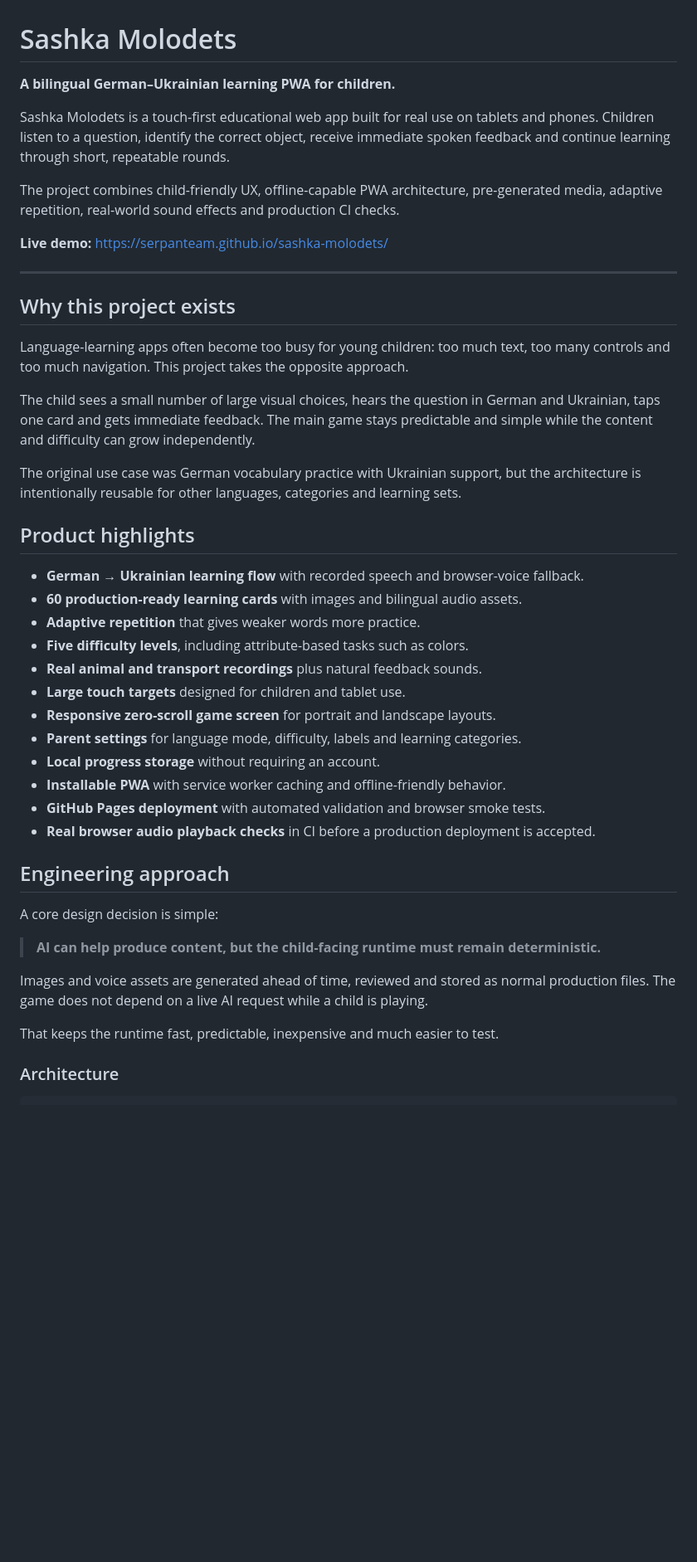
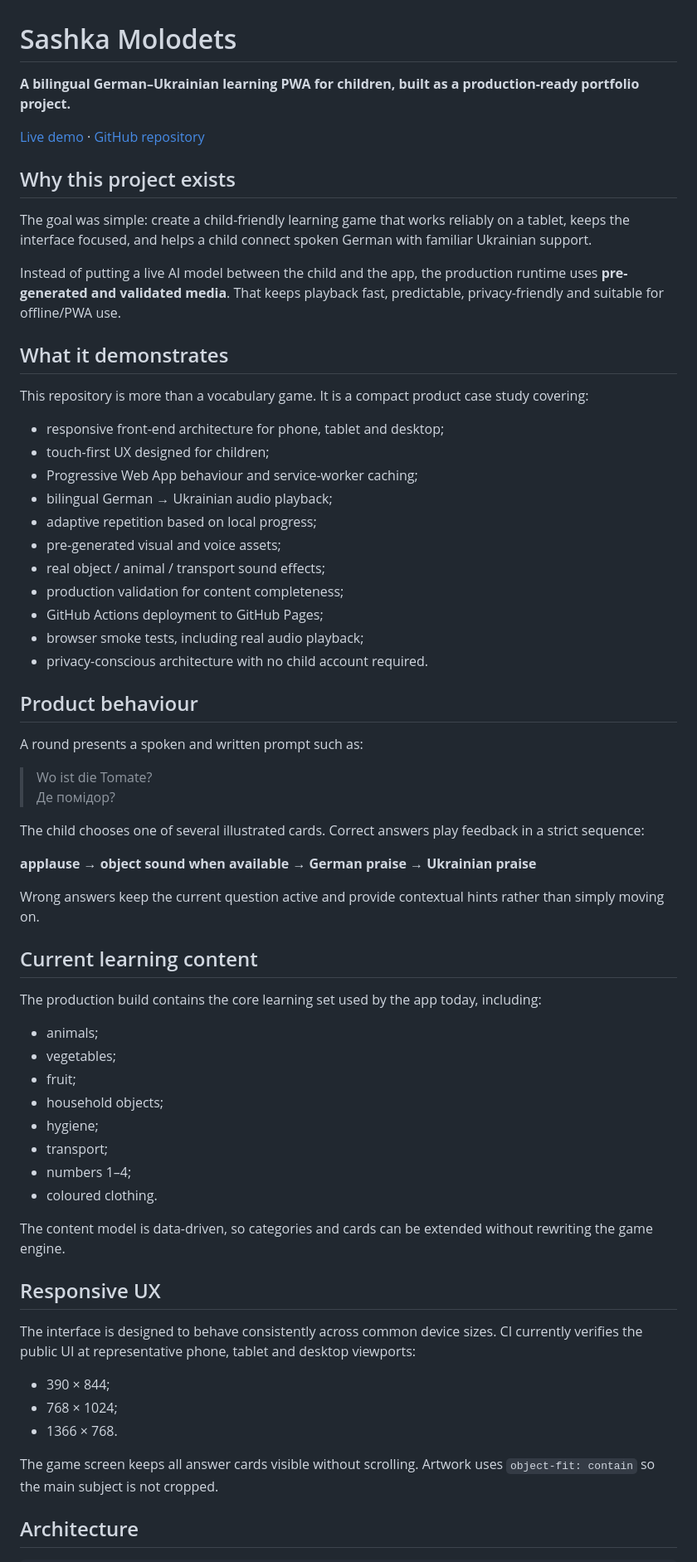
Before and after one commit to SerPanTeam/sashka-molodets, a Markdown page: README.md, the part around one of its changes. Shown at 83% size. GitHub-like rendering; blank space fills up the shorter version.

````diff
--- a/README.md
+++ b/README.md
@@ -1,48 +1,69 @@
 # Sashka Molodets
 
-**A bilingual German–Ukrainian learning PWA for children.**
+**A bilingual German–Ukrainian learning PWA for children, built as a production-ready portfolio project.**
 
-Sashka Molodets is a touch-first educational web app built for real use on tablets and phones. Children listen to a question, identify the correct object, receive immediate spoken feedback and continue learning through short, repeatable rounds.
-
-The project combines child-friendly UX, offline-capable PWA architecture, pre-generated media, adaptive repetition, real-world sound effects and production CI checks.
-
-**Live demo:** https://serpanteam.github.io/sashka-molodets/
-
----
+[Live demo](https://serpanteam.github.io/sashka-molodets/) · [GitHub repository](https://github.com/SerPanTeam/sashka-molodets)
 
 ## Why this project exists
 
-Language-learning apps often become too busy for young children: too much text, too many controls and too much navigation. This project takes the opposite approach.
+The goal was simple: create a child-friendly learning game that works reliably on a tablet, keeps the interface focused, and helps a child connect spoken German with familiar Ukrainian support.
 
-The child sees a small number of large visual choices, hears the question in German and Ukrainian, taps one card and gets immediate feedback. The main game stays predictable and simple while the content and difficulty can grow independently.
+Instead of putting a live AI model between the child and the app, the production runtime uses **pre-generated and validated media**. That keeps playback fast, predictable, privacy-friendly and suitable for offline/PWA use.
 
-The original use case was German vocabulary practice with Ukrainian support, but the architecture is intentionally reusable for other languages, categories and learning sets.
+## What it demonstrates
 
-## Product highlights
+This repository is more than a vocabulary game. It is a compact product case study covering:
 
-- **German → Ukrainian learning flow** with recorded speech and browser-voice fallback.
-- **60 production-ready learning cards** with images and bilingual audio assets.
-- **Adaptive repetition** that gives weaker words more practice.
-- **Five difficulty levels**, including attribute-based tasks such as colors.
-- **Real animal and transport recordings** plus natural feedback sounds.
-- **Large touch targets** designed for children and tablet use.
-- **Responsive zero-scroll game screen** for portrait and landscape layouts.
-- **Parent settings** for language mode, difficulty, labels and learning categories.
-- **Local progress storage** without requiring an account.
-- **Installable PWA** with service worker caching and offline-friendly behavior.
-- **GitHub Pages deployment** with automated validation and browser smoke tests.
-- **Real browser audio playback checks** in CI before a production deployment is accepted.
+- responsive front-end architecture for phone, tablet and desktop;
+- touch-first UX designed for children;
+- Progressive Web App behaviour and service-worker caching;
+- bilingual German → Ukrainian audio playback;
+- adaptive repetition based on local progress;
+- pre-generated visual and voice assets;
+- real object / animal / transport sound effects;
+- production validation for content completeness;
+- GitHub Actions deployment to GitHub Pages;
+- browser smoke tests, including real audio playback;
+- privacy-conscious architecture with no child account required.
 
-## Engineering approach
+## Product behaviour
 
-A core design decision is simple:
+A round presents a spoken and written prompt such as:
 
-> **AI can help produce content, but the child-facing runtime must remain deterministic.**
+> Wo ist die Tomate?
+> Де помідор?
 
-Images and voice assets are generated ahead of time, reviewed and stored as normal production files. The game does not depend on a live AI request while a child is playing.
+The child chooses one of several illustrated cards. Correct answers play feedback in a strict sequence:
 
-That keeps the runtime fast, predictable, inexpensive and much easier to test.
+**applause → object sound when available → German praise → Ukrainian praise**
 
-### Architecture
+Wrong answers keep the current question active and provide contextual hints rather than simply moving on.
+
+## Current learning content
+
+The production build contains the core learning set used by the app today, including:
+
+- animals;
+- vegetables;
+- fruit;
+- household objects;
+- hygiene;
+- transport;
+- numbers 1–4;
+- coloured clothing.
+
+The content model is data-driven, so categories and cards can be extended without rewriting the game engine.
+
+## Responsive UX
+
+The interface is designed to behave consistently across common device sizes. CI currently verifies the public UI at representative phone, tablet and desktop viewports:
+
+- 390 × 844;
+- 768 × 1024;
+- 1366 × 768.
+
+The game screen keeps all answer cards visible without scrolling. Artwork uses `object-fit: contain` so the main subject is not cropped.
+
+## Architecture
 
 ```text
````
Also changed, not shown: other parts of README.md (+51 -108 lines).
